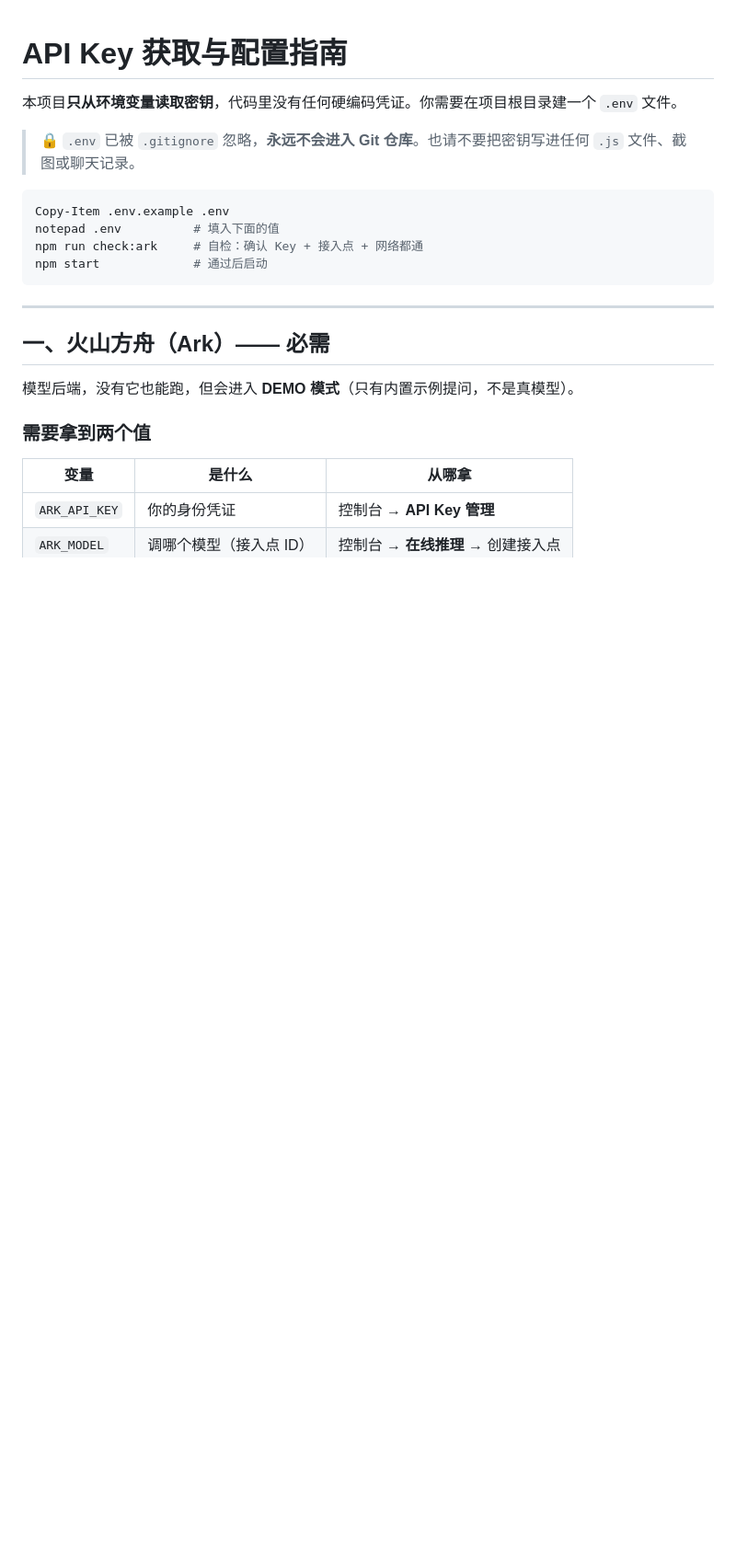
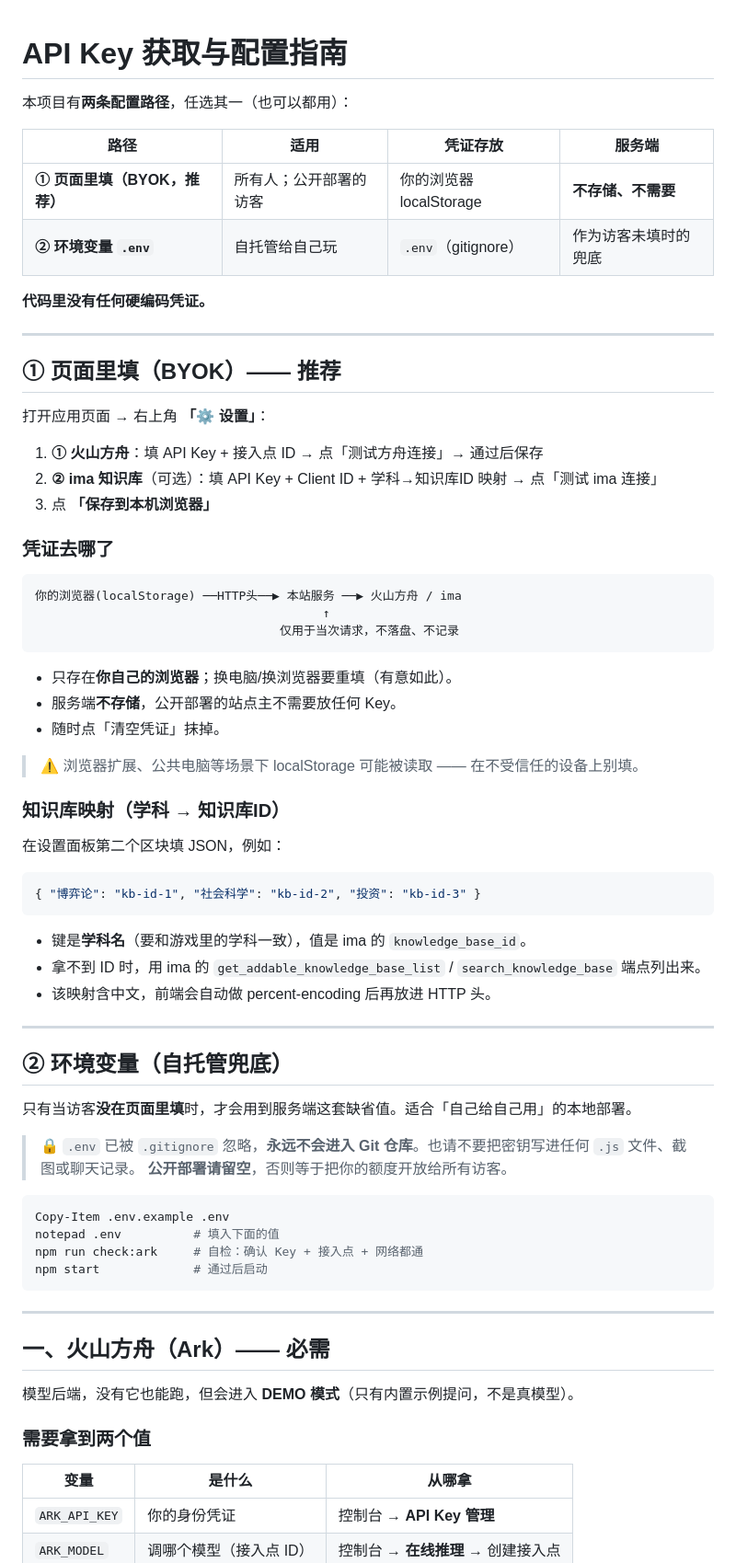
Before and after one commit to ambitionhigh/academic-galgame-agent, a Markdown page: docs/API-KEYS.md, the part around the change. Shown at 92% size. GitHub-like rendering; blank space fills up the shorter version.

````diff
--- a/docs/API-KEYS.md
+++ b/docs/API-KEYS.md
@@ -1,8 +1,58 @@
 # API Key 获取与配置指南
 
-本项目**只从环境变量读取密钥**，代码里没有任何硬编码凭证。你需要在项目根目录建一个 `.env` 文件。
+本项目有**两条配置路径**，任选其一（也可以都用）：
+
+| 路径 | 适用 | 凭证存放 | 服务端 |
+|---|---|---|---|
+| **① 页面里填（BYOK，推荐）** | 所有人；公开部署的访客 | 你的浏览器 localStorage | **不存储、不需要** |
+| **② 环境变量 `.env`** | 自托管给自己玩 | `.env`（gitignore） | 作为访客未填时的兜底 |
+
+**代码里没有任何硬编码凭证。**
+
+---
+
+## ① 页面里填（BYOK）—— 推荐
+
+打开应用页面 → 右上角 **「⚙ 设置」**：
+
+1. **① 火山方舟**：填 API Key + 接入点 ID → 点「测试方舟连接」→ 通过后保存
+2. **② ima 知识库**（可选）：填 API Key + Client ID + 学科→知识库ID 映射 → 点「测试 ima 连接」
+3. 点 **「保存到本机浏览器」**
+
+### 凭证去哪了
+
+```
+你的浏览器(localStorage) ──HTTP头──▶ 本站服务 ──▶ 火山方舟 / ima
+                                        ↑
+                                  仅用于当次请求，不落盘、不记录
+```
+
+- 只存在**你自己的浏览器**；换电脑/换浏览器要重填（有意如此）。
+- 服务端**不存储**，公开部署的站点主不需要放任何 Key。
+- 随时点「清空凭证」抹掉。
+
+> ⚠️ 浏览器扩展、公共电脑等场景下 localStorage 可能被读取 —— 在不受信任的设备上别填。
+
+### 知识库映射（学科 → 知识库ID）
+
+在设置面板第二个区块填 JSON，例如：
+
+```json
+{ "博弈论": "kb-id-1", "社会科学": "kb-id-2", "投资": "kb-id-3" }
+```
+
+- 键是**学科名**（要和游戏里的学科一致），值是 ima 的 `knowledge_base_id`。
+- 拿不到 ID 时，用 ima 的 `get_addable_knowledge_base_list` / `search_knowledge_base` 端点列出来。
+- 该映射含中文，前端会自动做 percent-encoding 后再放进 HTTP 头。
+
+---
+
+## ② 环境变量（自托管兜底）
+
+只有当访客**没在页面里填**时，才会用到服务端这套缺省值。适合「自己给自己用」的本地部署。
 
 > 🔒 `.env` 已被 `.gitignore` 忽略，**永远不会进入 Git 仓库**。也请不要把密钥写进任何 `.js` 文件、截图或聊天记录。
+> **公开部署请留空**，否则等于把你的额度开放给所有访客。
 
 ```powershell
 Copy-Item .env.example .env
````
Also changed, not shown: README.md (+67 -11 lines), docs/screenshot-settings.png (added), 8 other files.
